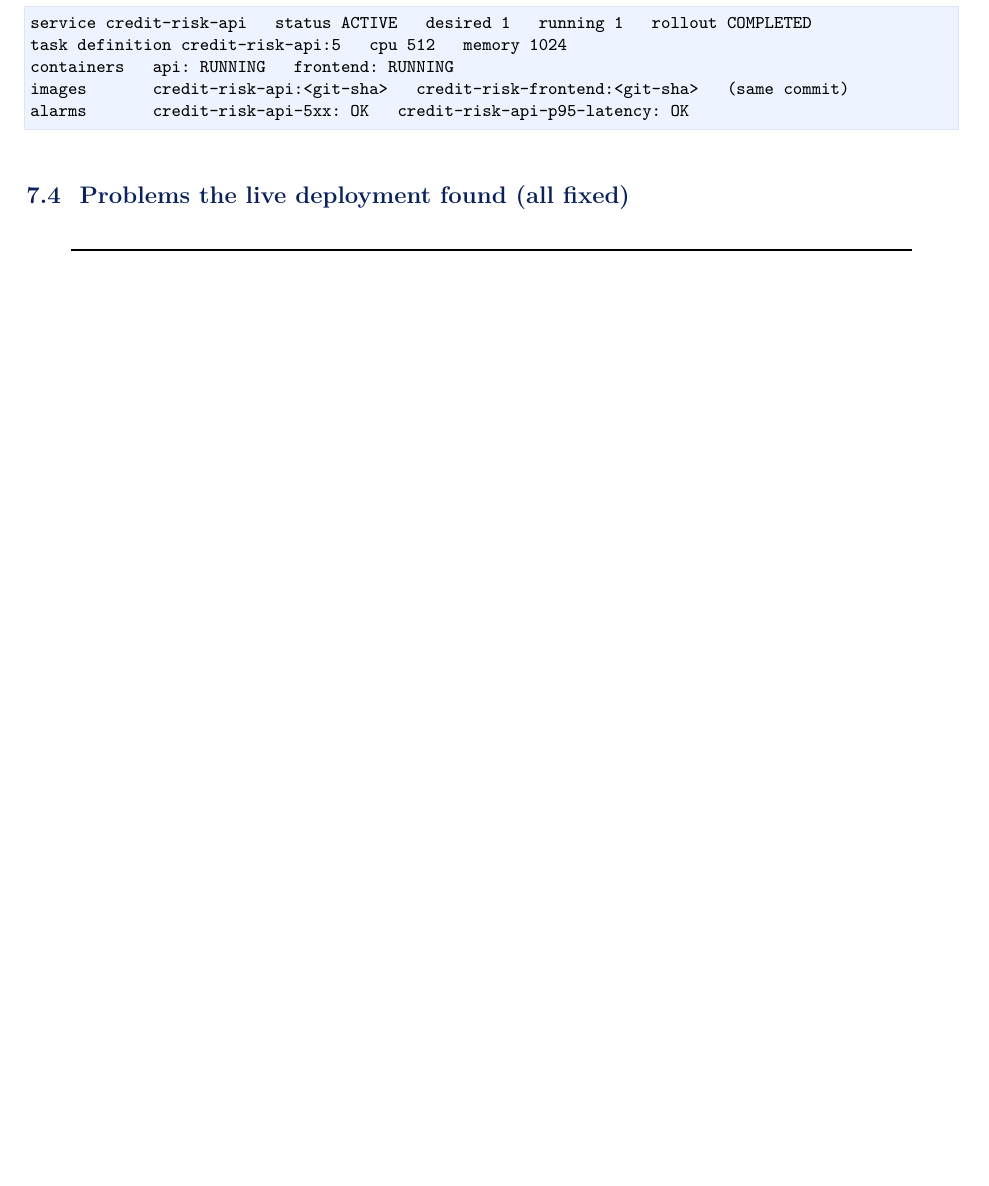
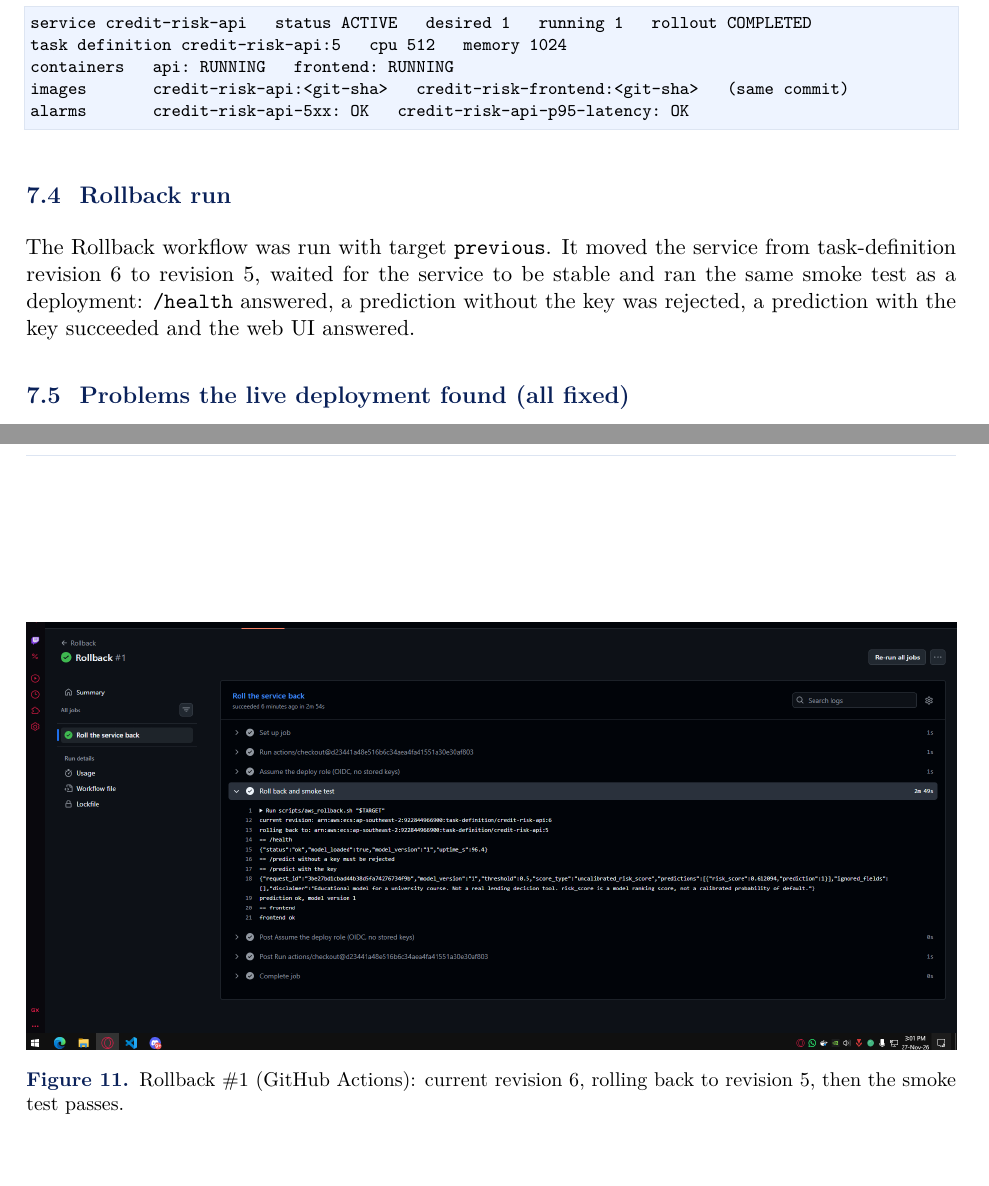
Before and after one commit to Hashir-Rauf/Credit-Risk-Intelligence-Platform, a LaTeX document (report/main.tex): part of page 18 of 27 before the commit and two parts of pages 18 and 20 of 28 after it, the two joined at a grey line, cut so that both start at the same text, the shorter picture padded with empty space. Compiled offline with pdfLaTeX.

Commit message:
docs: rollback run screenshot and report section, ECS cluster screenshot

```diff
--- a/report/main.tex
+++ b/report/main.tex
@@ -488,6 +488,14 @@ images       credit-risk-api:<git-sha>   credit-risk-frontend:<git-sha>   (same
 alarms       credit-risk-api-5xx: OK   credit-risk-api-p95-latency: OK
 \end{lstlisting}
 
+\subsection{Rollback run}
+The Rollback workflow was run with target \code{previous}. It moved the service from task-definition revision 6 to revision 5, waited for the service to be stable and ran the same smoke test as a deployment: \code{/health} answered, a prediction without the key was rejected, a prediction with the key succeeded and the web UI answered.
+\begin{figure}[htbp]
+\centering
+\includegraphics[width=\linewidth]{phase-6/screenshots/rollback-run.png}
+\caption{Rollback \#1 (GitHub Actions): current revision 6, rolling back to revision 5, then the smoke test passes.}
+\end{figure}
+
 \subsection{Problems the live deployment found (all fixed)}
 \begin{longtable}{L{5.4cm}L{8.6cm}}
 \toprule
```
Also changed, not shown: docs/evidence/phase-6/screenshots/ecs-cluster.png (added), docs/evidence/phase-6/screenshots/rollback-run.png (added), report/main.tex (4 more changed lines).
